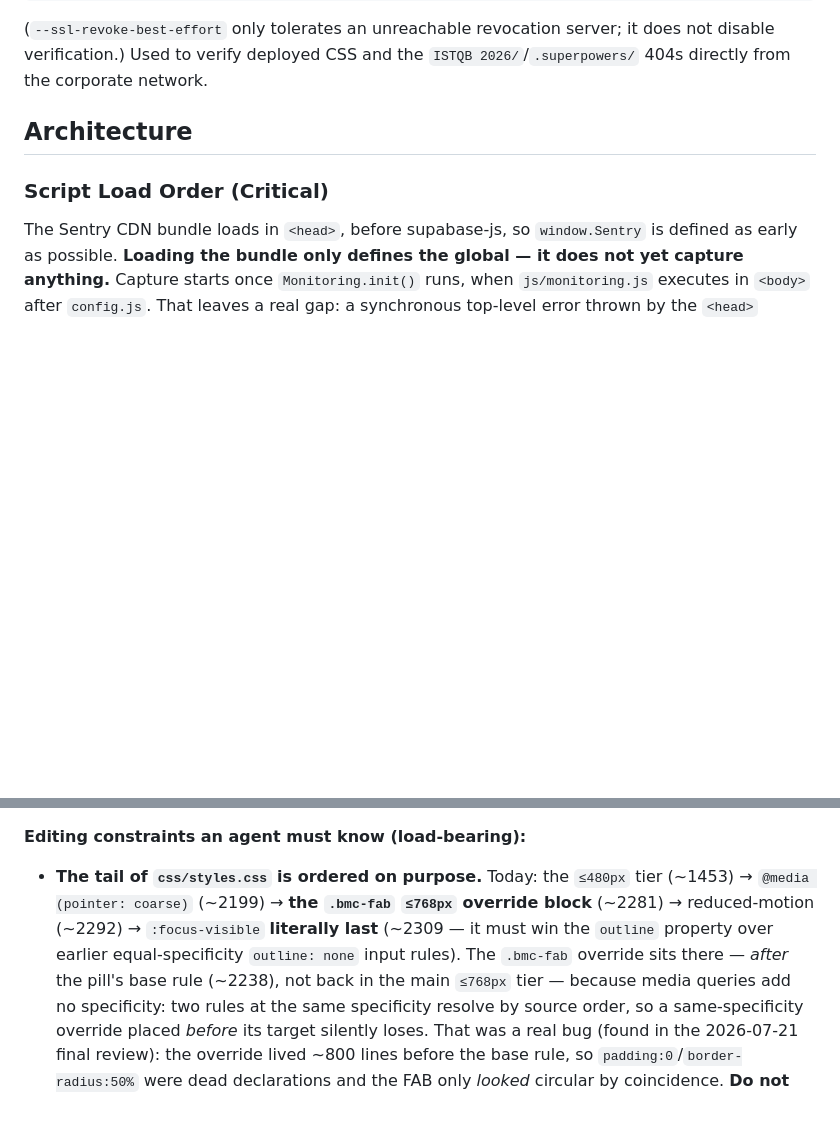
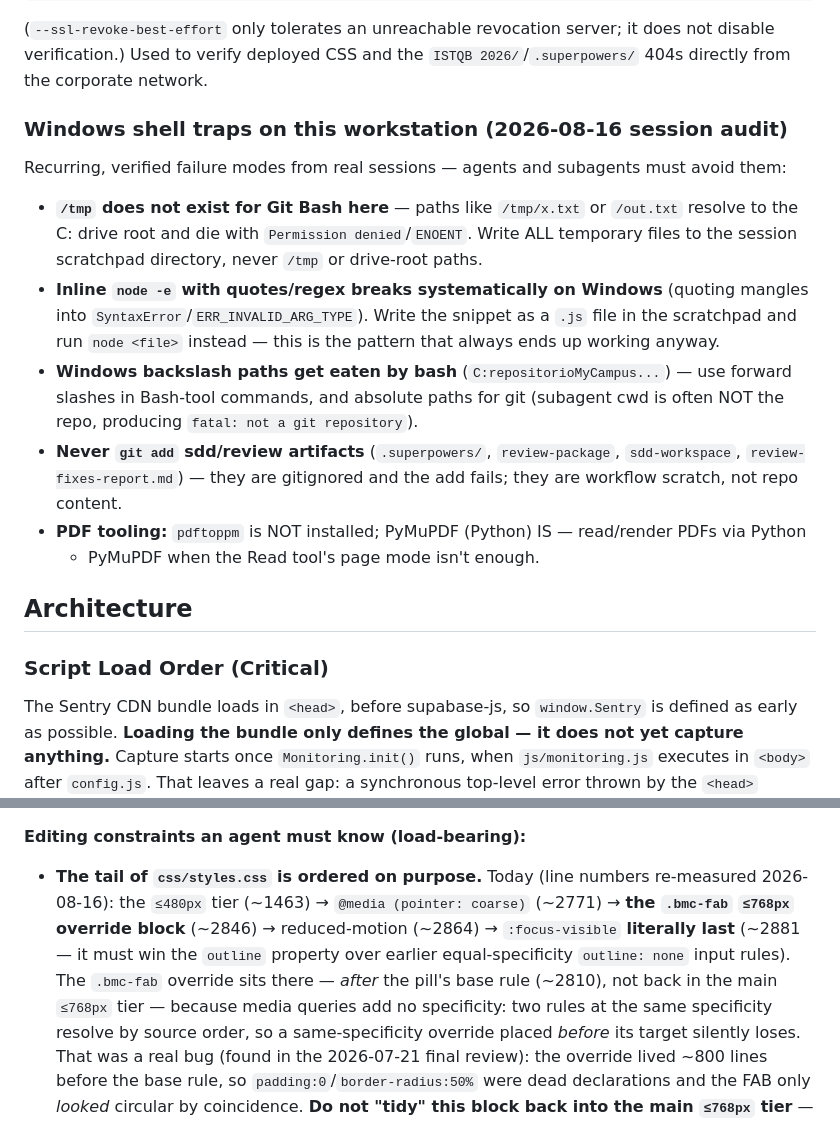
Before and after one commit to jraversbcn21/MyCampusISTQB_26, a Markdown page: CLAUDE.md, 2 parts joined by grey strips. Drawn GitHub-style; blank space fills up the shorter version.

Commit message:
docs: lecciones de shell Windows de la auditoria de sesiones y refresco de lineas del tail CSS
Co-Authored-By: Claude Fable 5 <noreply@anthropic.com>
Claude-Session: https://claude.ai/code/session_01J5iKgosd2hBQQMM3RAPQTC

```diff
--- a/CLAUDE.md
+++ b/CLAUDE.md
@@ -140,6 +140,25 @@ curl --ssl-revoke-best-effort --cacert "$USERPROFILE/.certs/corporate-ca.pem" <u
 (`--ssl-revoke-best-effort` only tolerates an unreachable revocation server; it does not disable
 verification.) Used to verify deployed CSS and the `ISTQB 2026/`/`.superpowers/` 404s directly
 from the corporate network.
+
+### Windows shell traps on this workstation (2026-08-16 session audit)
+
+Recurring, verified failure modes from real sessions — agents and subagents must avoid them:
+
+- **`/tmp` does not exist for Git Bash here** — paths like `/tmp/x.txt` or `/out.txt` resolve to
+  the C: drive root and die with `Permission denied`/`ENOENT`. Write ALL temporary files to the
+  session scratchpad directory, never `/tmp` or drive-root paths.
+- **Inline `node -e` with quotes/regex breaks systematically on Windows** (quoting mangles into
+  `SyntaxError`/`ERR_INVALID_ARG_TYPE`). Write the snippet as a `.js` file in the scratchpad and
+  run `node <file>` instead — this is the pattern that always ends up working anyway.
+- **Windows backslash paths get eaten by bash** (`C:repositorioMyCampus...`) — use forward
+  slashes in Bash-tool commands, and absolute paths for git (subagent cwd is often NOT the repo,
+  producing `fatal: not a git repository`).
+- **Never `git add` sdd/review artifacts** (`.superpowers/`, `review-package`, `sdd-workspace`,
+  `review-fixes-report.md`) — they are gitignored and the add fails; they are workflow scratch,
+  not repo content.
+- **PDF tooling:** `pdftoppm` is NOT installed; PyMuPDF (Python) IS — read/render PDFs via Python
+  + PyMuPDF when the Read tool's page mode isn't enough.
 
 ## Architecture
 
@@ -869,11 +888,12 @@ commits `2df5af2..4879e14`:
 
 **Editing constraints an agent must know (load-bearing):**
 
-- **The tail of `css/styles.css` is ordered on purpose.** Today: the `≤480px` tier (~1453) →
-  `@media (pointer: coarse)` (~2199) → **the `.bmc-fab` `≤768px` override block** (~2281) →
-  reduced-motion (~2292) → `:focus-visible` **literally last** (~2309 — it must win the `outline`
-  property over earlier equal-specificity `outline: none` input rules). The `.bmc-fab` override sits
-  there — *after* the pill's base rule (~2238), not back in the main `≤768px` tier — because media
+- **The tail of `css/styles.css` is ordered on purpose.** Today (line numbers re-measured
+  2026-08-16): the `≤480px` tier (~1463) → `@media (pointer: coarse)` (~2771) → **the `.bmc-fab`
+  `≤768px` override block** (~2846) → reduced-motion (~2864) → `:focus-visible` **literally last**
+  (~2881 — it must win the `outline` property over earlier equal-specificity `outline: none` input
+  rules). The `.bmc-fab` override sits
+  there — *after* the pill's base rule (~2810), not back in the main `≤768px` tier — because media
   queries add no specificity: two rules at the same specificity resolve by source order, so a
   same-specificity override placed *before* its target silently loses. That was a real bug (found in
   the 2026-07-21 final review): the override lived ~800 lines before the base rule, so
```
